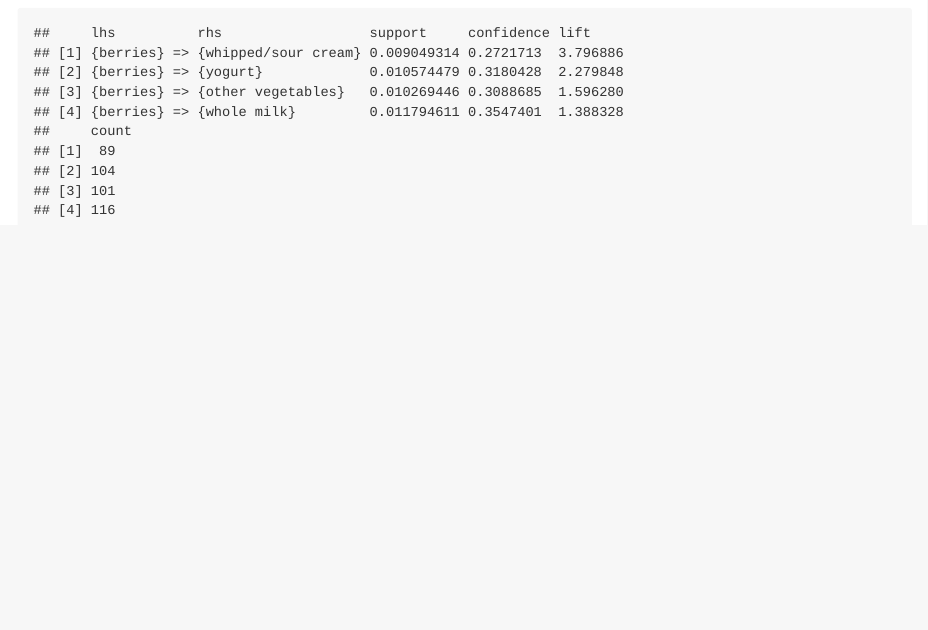
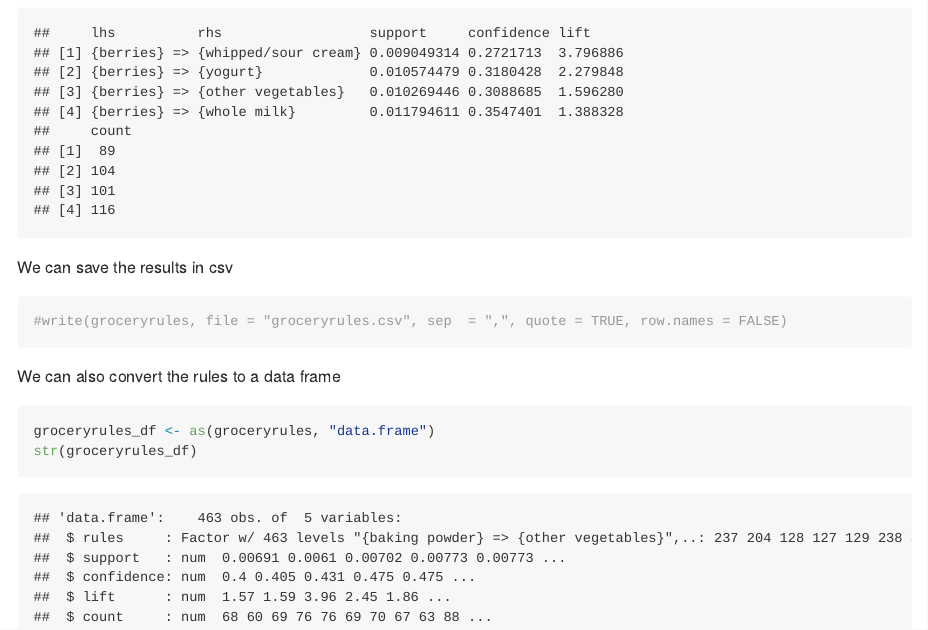
Before and after one commit to mzakariaCERN/FunWithR, an R Markdown document (9_AR/AR_MarketBasket.Rmd): the page in a window 1100 px wide, from 9770 px down. The pictures show the output file 9_AR/AR_MarketBasket.md that the author committed with the source, drawn offline in the style of GitHub.

Commit message:
Convert results to Data Frame

````diff
--- a/9_AR/AR_MarketBasket.Rmd
+++ b/9_AR/AR_MarketBasket.Rmd
@@ -123,3 +123,15 @@ Taking subsets of the association rules
 berryrules <- subset(groceryrules, items %in% "berries")
 inspect(berryrules)
 ```
+
+We can save the results in csv
+```{r}
+#write(groceryrules, file = "groceryrules.csv", sep  = ",", quote = TRUE, row.names = FALSE)
+```
+
+We can also convert the rules to a data frame
+
+```{r}
+groceryrules_df <- as(groceryrules, "data.frame")
+str(groceryrules_df)
+```
````
Also changed, not shown: 9_AR/AR_MarketBasket.md, 9_AR/AR_MarketBasket_files/figure-gfm/unnamed-chunk-8-1.png.
